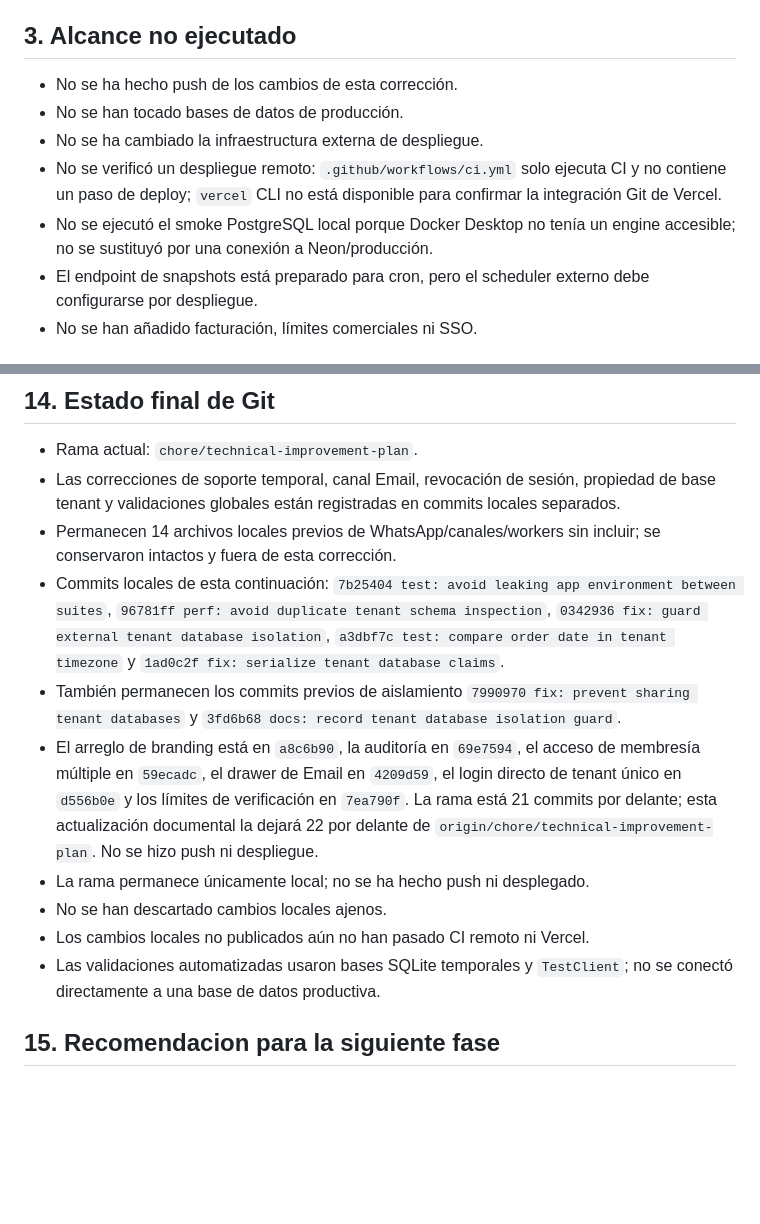
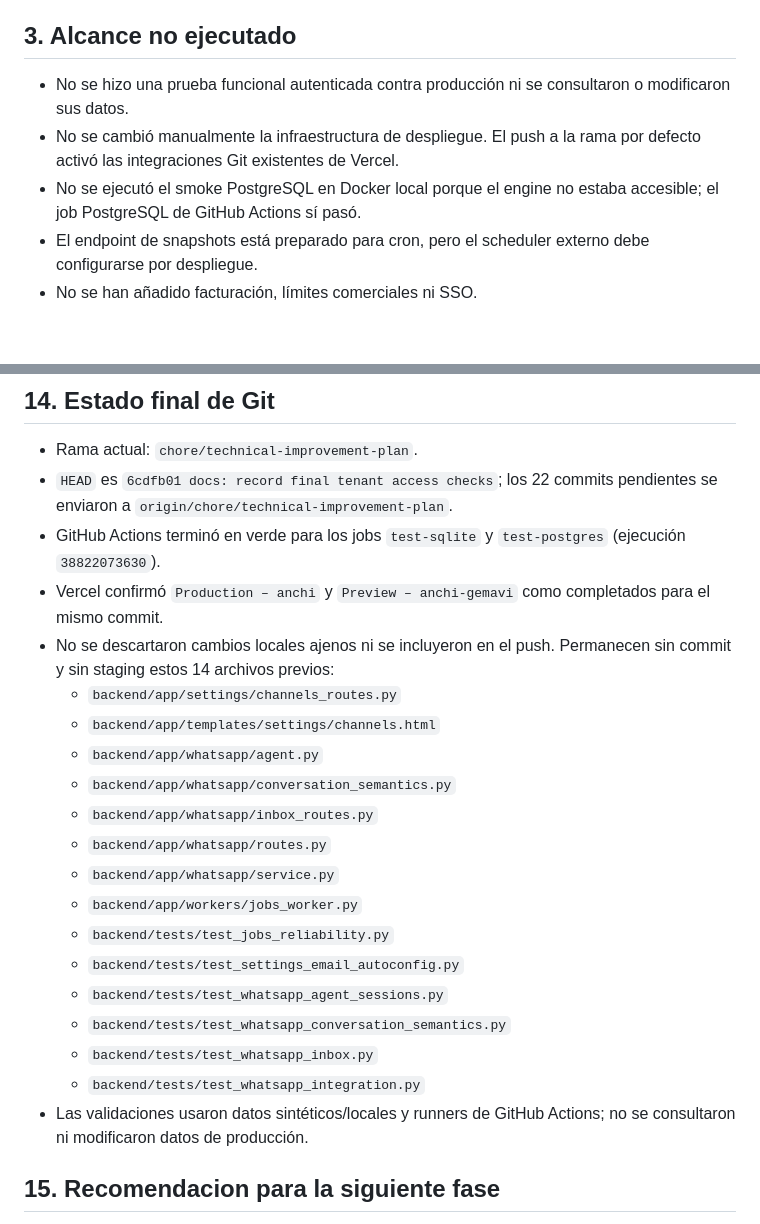
Before and after one commit to marcserralpymeralia-source/anchi, a Markdown page: docs/development/multiuser-multitenancy-superadmin-delivery.md, 2 parts joined by grey strips. Drawn GitHub-style; blank space fills up the shorter version.

Commit message:
docs: record verified deployment and CI

```diff
--- a/docs/development/multiuser-multitenancy-superadmin-delivery.md
+++ b/docs/development/multiuser-multitenancy-superadmin-delivery.md
@@ -43,11 +43,9 @@ Preparar Anchi para operar como aplicación multiempresa y multiusuario, separan
 
 ## 3. Alcance no ejecutado
 
-- No se ha hecho push de los cambios de esta corrección.
-- No se han tocado bases de datos de producción.
-- No se ha cambiado la infraestructura externa de despliegue.
-- No se verificó un despliegue remoto: `.github/workflows/ci.yml` solo ejecuta CI y no contiene un paso de deploy; `vercel` CLI no está disponible para confirmar la integración Git de Vercel.
-- No se ejecutó el smoke PostgreSQL local porque Docker Desktop no tenía un engine accesible; no se sustituyó por una conexión a Neon/producción.
+- No se hizo una prueba funcional autenticada contra producción ni se consultaron o modificaron sus datos.
+- No se cambió manualmente la infraestructura de despliegue. El push a la rama por defecto activó las integraciones Git existentes de Vercel.
+- No se ejecutó el smoke PostgreSQL en Docker local porque el engine no estaba accesible; el job PostgreSQL de GitHub Actions sí pasó.
 - El endpoint de snapshots está preparado para cron, pero el scheduler externo debe configurarse por despliegue.
 - No se han añadido facturación, límites comerciales ni SSO.
 
@@ -307,15 +307,25 @@ Se añadió el índice de endpoints WhatsApp, el cifrado de URLs tenant, el aisl
 ## 14. Estado final de Git
 
 - Rama actual: `chore/technical-improvement-plan`.
-- Las correcciones de soporte temporal, canal Email, revocación de sesión, propiedad de base tenant y validaciones globales están registradas en commits locales separados.
-- Permanecen 14 archivos locales previos de WhatsApp/canales/workers sin incluir; se conservaron intactos y fuera de esta corrección.
-- Commits locales de esta continuación: `7b25404 test: avoid leaking app environment between suites`, `96781ff perf: avoid duplicate tenant schema inspection`, `0342936 fix: guard external tenant database isolation`, `a3dbf7c test: compare order date in tenant timezone` y `1ad0c2f fix: serialize tenant database claims`.
-- También permanecen los commits previos de aislamiento `7990970 fix: prevent sharing tenant databases` y `3fd6b68 docs: record tenant database isolation guard`.
-- El arreglo de branding está en `a8c6b90`, la auditoría en `69e7594`, el acceso de membresía múltiple en `59ecadc`, el drawer de Email en `4209d59`, el login directo de tenant único en `d556b0e` y los límites de verificación en `7ea790f`. La rama está 21 commits por delante; esta actualización documental la dejará 22 por delante de `origin/chore/technical-improvement-plan`. No se hizo push ni despliegue.
-- La rama permanece únicamente local; no se ha hecho push ni desplegado.
-- No se han descartado cambios locales ajenos.
-- Los cambios locales no publicados aún no han pasado CI remoto ni Vercel.
-- Las validaciones automatizadas usaron bases SQLite temporales y `TestClient`; no se conectó directamente a una base de datos productiva.
+- `HEAD` es `6cdfb01 docs: record final tenant access checks`; los 22 commits pendientes se enviaron a `origin/chore/technical-improvement-plan`.
+- GitHub Actions terminó en verde para los jobs `test-sqlite` y `test-postgres` (ejecución `38822073630`).
+- Vercel confirmó `Production – anchi` y `Preview – anchi-gemavi` como completados para el mismo commit.
+- No se descartaron cambios locales ajenos ni se incluyeron en el push. Permanecen sin commit y sin staging estos 14 archivos previos:
+  - `backend/app/settings/channels_routes.py`
+  - `backend/app/templates/settings/channels.html`
+  - `backend/app/whatsapp/agent.py`
+  - `backend/app/whatsapp/conversation_semantics.py`
+  - `backend/app/whatsapp/inbox_routes.py`
+  - `backend/app/whatsapp/routes.py`
+  - `backend/app/whatsapp/service.py`
+  - `backend/app/workers/jobs_worker.py`
+  - `backend/tests/test_jobs_reliability.py`
+  - `backend/tests/test_settings_email_autoconfig.py`
+  - `backend/tests/test_whatsapp_agent_sessions.py`
+  - `backend/tests/test_whatsapp_conversation_semantics.py`
+  - `backend/tests/test_whatsapp_inbox.py`
+  - `backend/tests/test_whatsapp_integration.py`
+- Las validaciones usaron datos sintéticos/locales y runners de GitHub Actions; no se consultaron ni modificaron datos de producción.
 
 ## 15. Recomendacion para la siguiente fase
 
```
Also changed, not shown: other parts of docs/development/multiuser-multitenancy-superadmin-delivery.md (+3 -1 lines).
